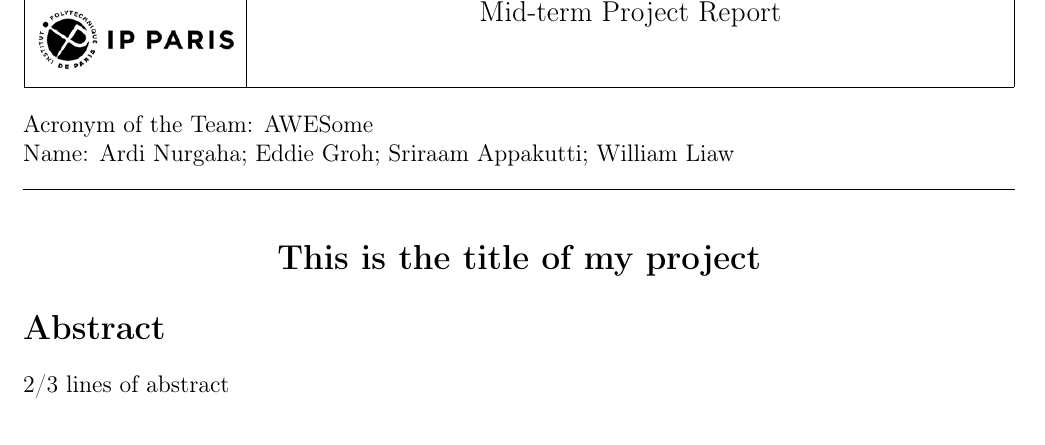
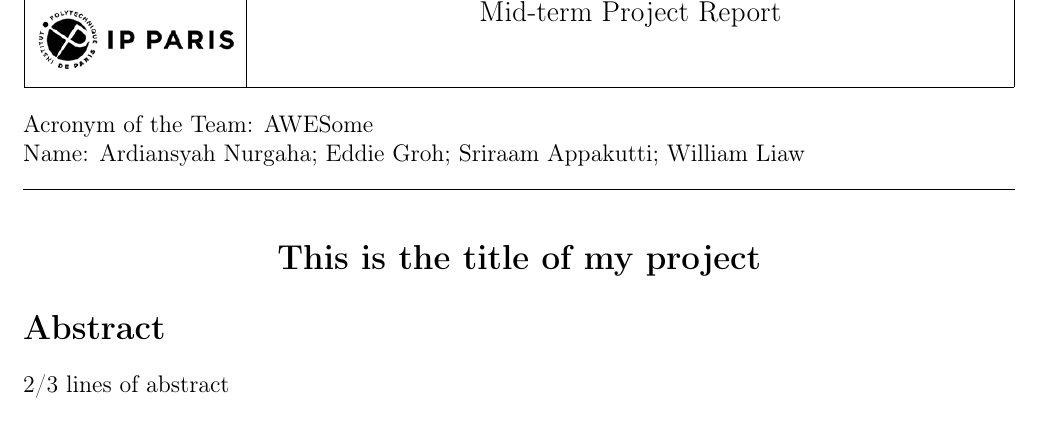
Before and after one commit to willfliaw/APM_5AI29_TP, a LaTeX document (Project/Report/main.tex): part of page 1 of 2, cut so that both start at the same text. Compiled offline with pdfLaTeX.

Commit message:
fixed ardi's name

```diff
--- a/Project/Report/main.tex
+++ b/Project/Report/main.tex
@@ -45,7 +45,7 @@
 \end{center}
 
 \noindent Acronym of the Team: AWESome\\
-Name: Ardi Nurgaha; Eddie Groh; Sriraam Appakutti; William Liaw
+Name: Ardiansyah Nurgaha; Eddie Groh; Sriraam Appakutti; William Liaw
 
     {\centering\rule{\linewidth}{.5pt}}
 
```
Also changed, not shown: Project/Report/main.pdf.
